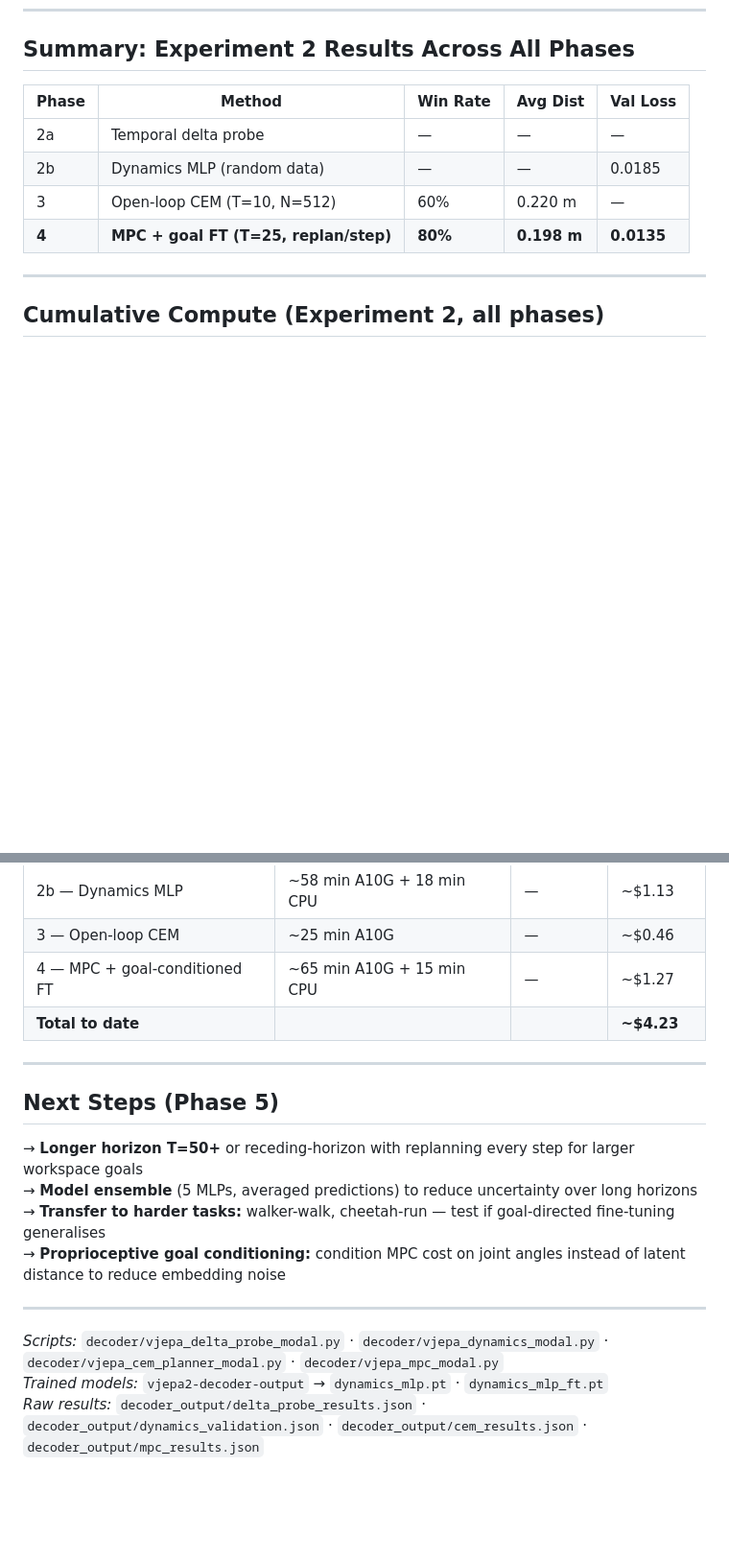
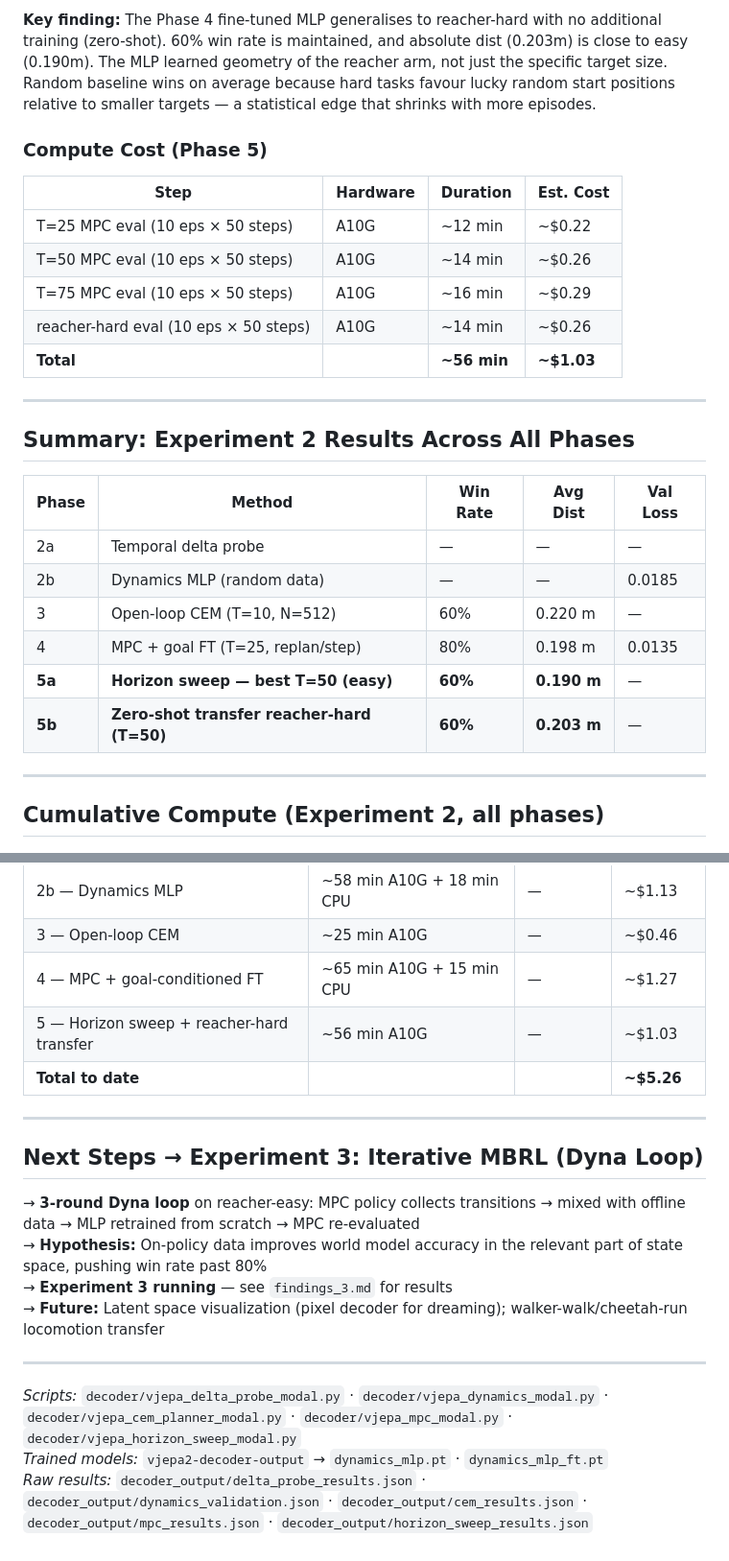
Before and after one commit to ThomasVuNguyen/Meta-s-Jepa, a Markdown page: findings/findings_2.md, 2 parts joined by grey strips. Shown at 96% size. GitHub-like rendering; blank space fills up the shorter version.

```diff
--- a/findings/findings_2.md
+++ b/findings/findings_2.md
@@ -287,3 +316,17 @@ Combined with 4,975 random transitions from Phase 2b → **~14,925 total**.
+**Key finding:** The Phase 4 fine-tuned MLP generalises to reacher-hard with no additional training (zero-shot). 60% win rate is maintained, and absolute dist (0.203m) is close to easy (0.190m). The MLP learned geometry of the reacher arm, not just the specific target size. Random baseline wins on average because hard tasks favour lucky random start positions relative to smaller targets — a statistical edge that shrinks with more episodes.
+
+### Compute Cost (Phase 5)
+
+| Step | Hardware | Duration | Est. Cost |
+|------|----------|----------|-----------|
+| T=25 MPC eval (10 eps × 50 steps) | A10G | ~12 min | ~$0.22 |
+| T=50 MPC eval (10 eps × 50 steps) | A10G | ~14 min | ~$0.26 |
+| T=75 MPC eval (10 eps × 50 steps) | A10G | ~16 min | ~$0.29 |
+| reacher-hard eval (10 eps × 50 steps) | A10G | ~14 min | ~$0.26 |
+| **Total** | | **~56 min** | **~$1.03** |
+
+---
+
 ## Summary: Experiment 2 Results Across All Phases
 
 | Phase | Method | Win Rate | Avg Dist | Val Loss |
@@ -291,7 +334,9 @@ Combined with 4,975 random transitions from Phase 2b → **~14,925 total**.
 | 2a | Temporal delta probe | — | — | — |
 | 2b | Dynamics MLP (random data) | — | — | 0.0185 |
 | 3 | Open-loop CEM (T=10, N=512) | 60% | 0.220 m | — |
-| **4** | **MPC + goal FT (T=25, replan/step)** | **80%** | **0.198 m** | **0.0135** |
+| 4 | MPC + goal FT (T=25, replan/step) | 80% | 0.198 m | 0.0135 |
+| **5a** | **Horizon sweep — best T=50 (easy)** | **60%** | **0.190 m** | — |
+| **5b** | **Zero-shot transfer reacher-hard (T=50)** | **60%** | **0.203 m** | — |
 
 ---
 
@@ -304,19 +349,20 @@ Combined with 4,975 random transitions from Phase 2b → **~14,925 total**.
 | 2b — Dynamics MLP | ~58 min A10G + 18 min CPU | — | ~$1.13 |
 | 3 — Open-loop CEM | ~25 min A10G | — | ~$0.46 |
 | 4 — MPC + goal-conditioned FT | ~65 min A10G + 15 min CPU | — | ~$1.27 |
-| **Total to date** | | | **~$4.23** |
+| 5 — Horizon sweep + reacher-hard transfer | ~56 min A10G | — | ~$1.03 |
+| **Total to date** | | | **~$5.26** |
 
 ---
 
-## Next Steps (Phase 5)
+## Next Steps → Experiment 3: Iterative MBRL (Dyna Loop)
 
-→ **Longer horizon T=50+** or receding-horizon with replanning every step for larger workspace goals
-→ **Model ensemble** (5 MLPs, averaged predictions) to reduce uncertainty over long horizons
-→ **Transfer to harder tasks:** walker-walk, cheetah-run — test if goal-directed fine-tuning generalises
-→ **Proprioceptive goal conditioning:** condition MPC cost on joint angles instead of latent distance to reduce embedding noise
+→ **3-round Dyna loop** on reacher-easy: MPC policy collects transitions → mixed with offline data → MLP retrained from scratch → MPC re-evaluated
+→ **Hypothesis:** On-policy data improves world model accuracy in the relevant part of state space, pushing win rate past 80%
+→ **Experiment 3 running** — see `findings_3.md` for results
+→ **Future:** Latent space visualization (pixel decoder for dreaming); walker-walk/cheetah-run locomotion transfer
 
 ---
 
-*Scripts:* `decoder/vjepa_delta_probe_modal.py` · `decoder/vjepa_dynamics_modal.py` · `decoder/vjepa_cem_planner_modal.py` · `decoder/vjepa_mpc_modal.py`
+*Scripts:* `decoder/vjepa_delta_probe_modal.py` · `decoder/vjepa_dynamics_modal.py` · `decoder/vjepa_cem_planner_modal.py` · `decoder/vjepa_mpc_modal.py` · `decoder/vjepa_horizon_sweep_modal.py`
 *Trained models:* `vjepa2-decoder-output` → `dynamics_mlp.pt` · `dynamics_mlp_ft.pt`
-*Raw results:* `decoder_output/delta_probe_results.json` · `decoder_output/dynamics_validation.json` · `decoder_output/cem_results.json` · `decoder_output/mpc_results.json`
+*Raw results:* `decoder_output/delta_probe_results.json` · `decoder_output/dynamics_validation.json` · `decoder_output/cem_results.json` · `decoder_output/mpc_results.json` · `decoder_output/horizon_sweep_results.json`
```
Also changed, not shown: other parts of findings/findings_2.md (+29 -0 lines), findings/findings_3.md (added, +112 -0 lines), findings/assets/horizon_easy_vs_hard.png (added), findings/assets/horizon_sweep.png (added), findings/assets/mbrl_results.png (added), 3 other files.
